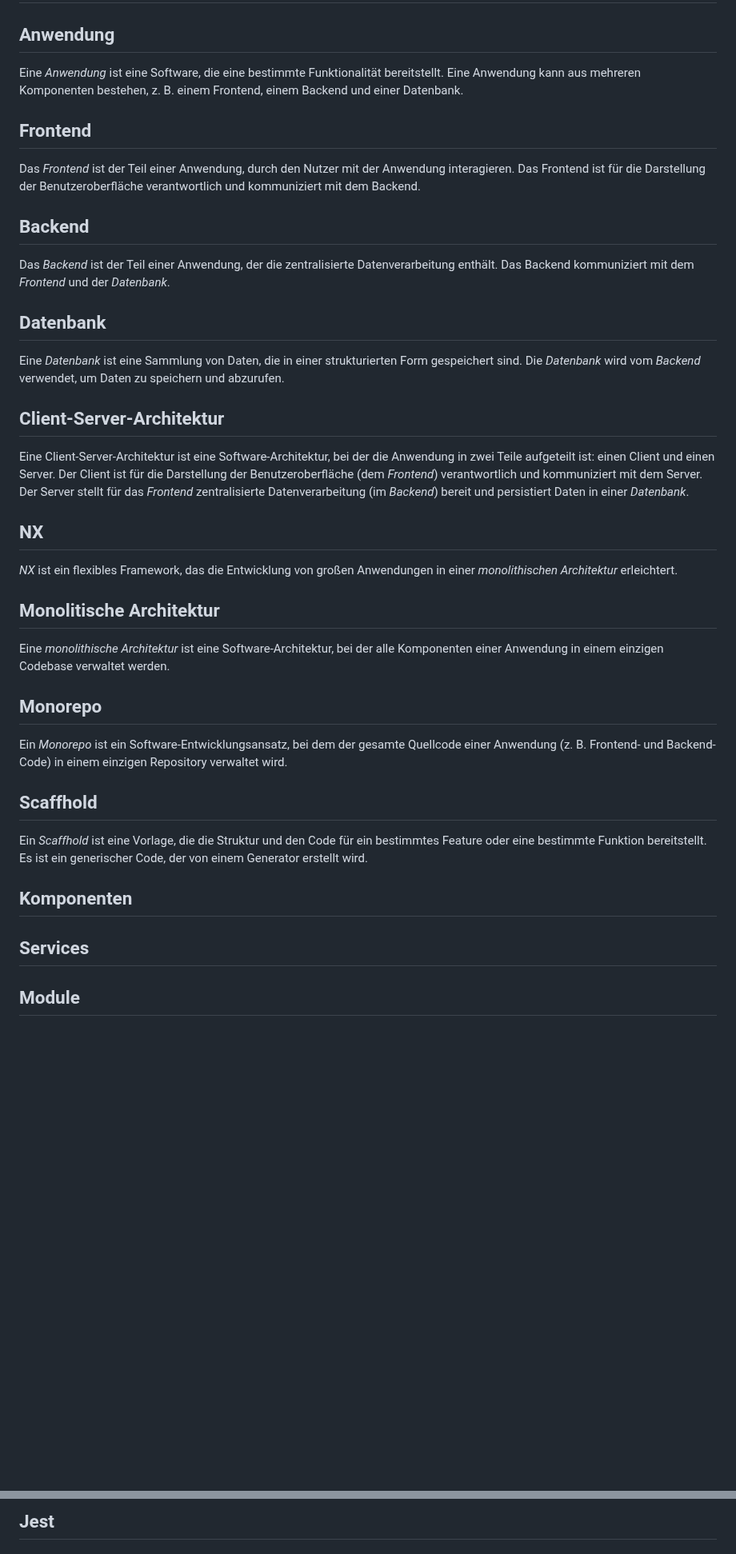
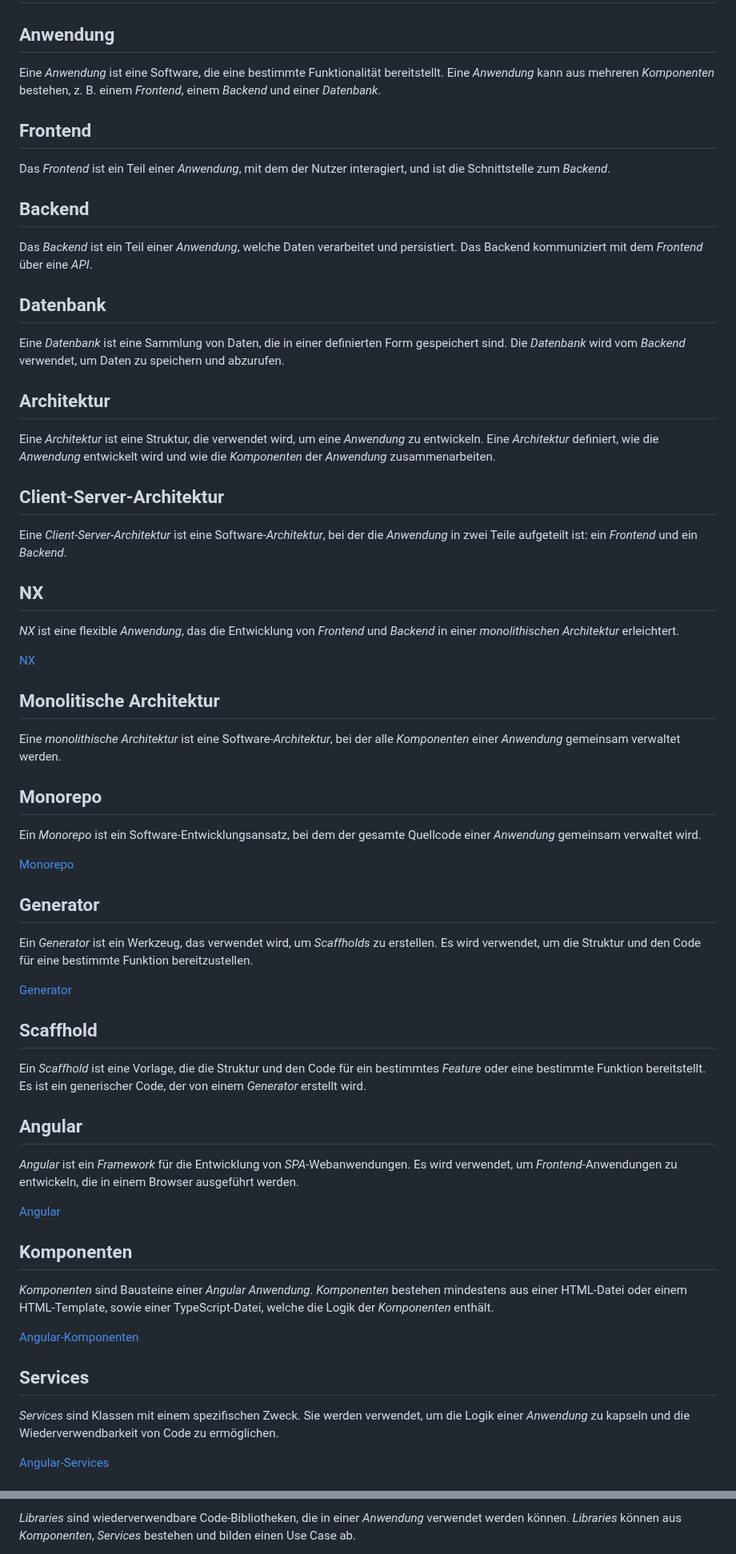
Before and after one commit to party-time-2/party-time, a Markdown page: docs/Glossar/glossar.md, 2 parts joined by grey strips. Shown at 80% size. Drawn GitHub-style; blank space fills up the shorter version.

```diff
--- a/docs/Glossar/glossar.md
+++ b/docs/Glossar/glossar.md
@@ -2,47 +2,69 @@
 
 ## Anwendung
 
-Eine _Anwendung_ ist eine Software, die eine bestimmte Funktionalität bereitstellt. Eine Anwendung kann aus mehreren Komponenten bestehen, z. B. einem Frontend, einem Backend und einer Datenbank.
+Eine _Anwendung_ ist eine Software, die eine bestimmte Funktionalität bereitstellt. Eine _Anwendung_ kann aus mehreren _Komponenten_ bestehen, z. B. einem _Frontend_, einem _Backend_ und einer _Datenbank_.
 
 ## Frontend
 
-Das _Frontend_ ist der Teil einer Anwendung, durch den Nutzer mit der Anwendung interagieren. Das Frontend ist für die Darstellung der Benutzeroberfläche verantwortlich und kommuniziert mit dem Backend.
+Das _Frontend_ ist ein Teil einer _Anwendung_, mit dem der Nutzer interagiert, und ist die Schnittstelle zum _Backend_.
 
 ## Backend
 
-Das _Backend_ ist der Teil einer Anwendung, der die zentralisierte Datenverarbeitung enthält. Das Backend kommuniziert mit dem _Frontend_ und der _Datenbank_.
+Das _Backend_ ist ein Teil einer _Anwendung_, welche Daten verarbeitet und persistiert. Das Backend kommuniziert mit dem _Frontend_ über eine _API_.
 
 ## Datenbank
 
-Eine _Datenbank_ ist eine Sammlung von Daten, die in einer strukturierten Form gespeichert sind. Die _Datenbank_ wird vom _Backend_ verwendet, um Daten zu speichern und abzurufen.
+Eine _Datenbank_ ist eine Sammlung von Daten, die in einer definierten Form gespeichert sind. Die _Datenbank_ wird vom _Backend_ verwendet, um Daten zu speichern und abzurufen.
+
+## Architektur
+
+Eine _Architektur_ ist eine Struktur, die verwendet wird, um eine _Anwendung_ zu entwickeln. Eine _Architektur_ definiert, wie die _Anwendung_ entwickelt wird und wie die _Komponenten_ der _Anwendung_ zusammenarbeiten.
 
 ## Client-Server-Architektur
 
-Eine Client-Server-Architektur ist eine Software-Architektur, bei der die Anwendung in zwei Teile aufgeteilt ist: einen Client und einen Server. Der Client ist für die Darstellung der Benutzeroberfläche (dem _Frontend_) verantwortlich und kommuniziert mit dem Server. Der Server stellt für das _Frontend_ zentralisierte Datenverarbeitung (im _Backend_) bereit und persistiert Daten in einer _Datenbank_.
+Eine _Client-Server-Architektur_ ist eine Software-_Architektur_, bei der die _Anwendung_ in zwei Teile aufgeteilt ist: ein _Frontend_ und ein _Backend_.
 
 ## NX
 
-_NX_ ist ein flexibles Framework, das die Entwicklung von großen Anwendungen in einer _monolithischen Architektur_ erleichtert.
+_NX_ ist eine flexible _Anwendung_, das die Entwicklung von _Frontend_ und _Backend_ in einer _monolithischen Architektur_ erleichtert.
+
+[NX](https://nx.dev/)
 
 ## Monolitische Architektur
 
-Eine _monolithische Architektur_ ist eine Software-Architektur, bei der alle Komponenten einer Anwendung in einem einzigen Codebase verwaltet werden.
+Eine _monolithische Architektur_ ist eine Software-_Architektur_, bei der alle _Komponenten_ einer _Anwendung_ gemeinsam verwaltet werden.
 
 ## Monorepo
 
-Ein _Monorepo_ ist ein Software-Entwicklungsansatz, bei dem der gesamte Quellcode einer Anwendung (z. B. Frontend- und Backend-Code) in einem einzigen Repository verwaltet wird.
+Ein _Monorepo_ ist ein Software-Entwicklungsansatz, bei dem der gesamte Quellcode einer _Anwendung_ gemeinsam verwaltet wird.
+
+[Monorepo](https://nx.dev/concepts/more-concepts/why-monorepos)
+
+## Generator
+
+Ein _Generator_ ist ein Werkzeug, das verwendet wird, um _Scaffholds_ zu erstellen. Es wird verwendet, um die Struktur und den Code für eine bestimmte Funktion bereitzustellen.
+
+[Generator](https://nx.dev/core-features/plugin-features/use-code-generators)
 
 ## Scaffhold
 
-Ein _Scaffhold_ ist eine Vorlage, die die Struktur und den Code für ein bestimmtes Feature oder eine bestimmte Funktion bereitstellt. Es ist ein generischer Code, der von einem Generator erstellt wird.
+Ein _Scaffhold_ ist eine Vorlage, die die Struktur und den Code für ein bestimmtes _Feature_ oder eine bestimmte Funktion bereitstellt. Es ist ein generischer Code, der von einem _Generator_ erstellt wird.
+
+## Angular
+
+_Angular_ ist ein _Framework_ für die Entwicklung von _SPA_-Webanwendungen. Es wird verwendet, um _Frontend_-Anwendungen zu entwickeln, die in einem Browser ausgeführt werden.
+
+[Angular](https://angular.io/)
 
 ## Komponenten
 
-[//]: <> (TODO: Julian)
+_Komponenten_ sind Bausteine einer _Angular_ _Anwendung_. _Komponenten_ bestehen mindestens aus einer HTML-Datei oder einem HTML-Template, sowie einer TypeScript-Datei, welche die Logik der _Komponenten_ enthält.
+
+[Angular-Komponenten](https://angular.io/guide/architecture-components)
 
 ## Services
 
-[//]: <> (TODO: Julian)
+_Services_ sind Klassen mit einem spezifischen Zweck. Sie werden verwendet, um die Logik einer _Anwendung_ zu kapseln und die Wiederverwendbarkeit von Code zu ermöglichen.
 
-## Module
+[Angular-Services](https://angular.io/guide/architecture-services)
 
@@ -50,3 +72,3 @@ Ein _Scaffhold_ ist eine Vorlage, die die Struktur und den Code für ein bestimm
 
-## Jest
+_Libraries_ sind wiederverwendbare Code-Bibliotheken, die in einer _Anwendung_ verwendet werden können. _Libraries_ können aus _Komponenten_, _Services_ bestehen und bilden einen Use Case ab.
 
```
Also changed, not shown: other parts of docs/Glossar/glossar.md (+32 -28 lines), docs/Design-Entscheidungen/design-entscheidungen.md (+3 -3 lines).
